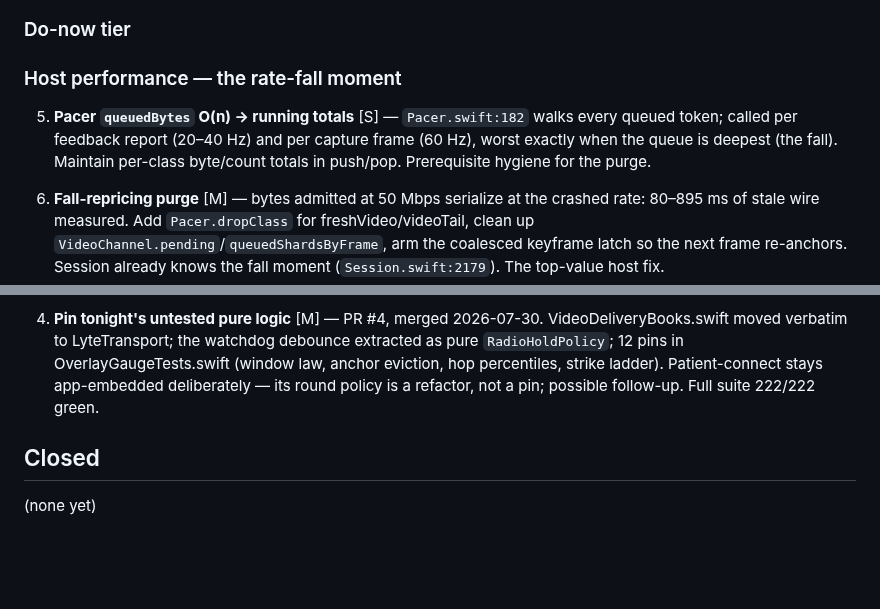
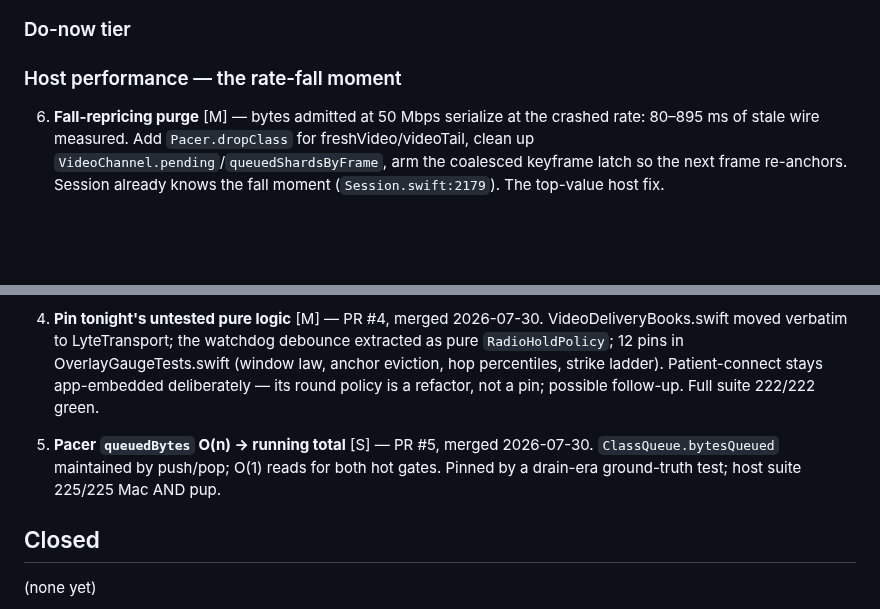
Before and after one commit to shreeve/lyte, a Markdown page: REMAINING.md, 2 parts joined by grey strips. Rendered like a GitHub page; blank space fills up the shorter version.

Commit message:
The remains ledger takes its fifth landing — the pacer's recount retires

```diff
--- a/REMAINING.md
+++ b/REMAINING.md
@@ -14,11 +14,6 @@ Effort: S = under an hour, M = a session slice, L = a full slice or more.
 ### Do-now tier
 
 ### Host performance — the rate-fall moment
-
-5. **Pacer `queuedBytes` O(n) → running totals** [S] — `Pacer.swift:182` walks
-   every queued token; called per feedback report (20–40 Hz) and per capture
-   frame (60 Hz), worst exactly when the queue is deepest (the fall). Maintain
-   per-class byte/count totals in push/pop. Prerequisite hygiene for the purge.
 
 6. **Fall-repricing purge** [M] — bytes admitted at 50 Mbps serialize at the
    crashed rate: 80–895 ms of stale wire measured. Add `Pacer.dropClass` for
@@ -146,6 +141,11 @@ Effort: S = under an hour, M = a session slice, L = a full slice or more.
    round policy is a refactor, not a pin; possible follow-up. Full suite
    222/222 green.
 
+5. **Pacer `queuedBytes` O(n) → running total** [S] — PR #5, merged
+   2026-07-30. `ClassQueue.bytesQueued` maintained by push/pop; O(1) reads
+   for both hot gates. Pinned by a drain-era ground-truth test; host suite
+   225/225 Mac AND pup.
+
 ## Closed
 
 (none yet)
```
